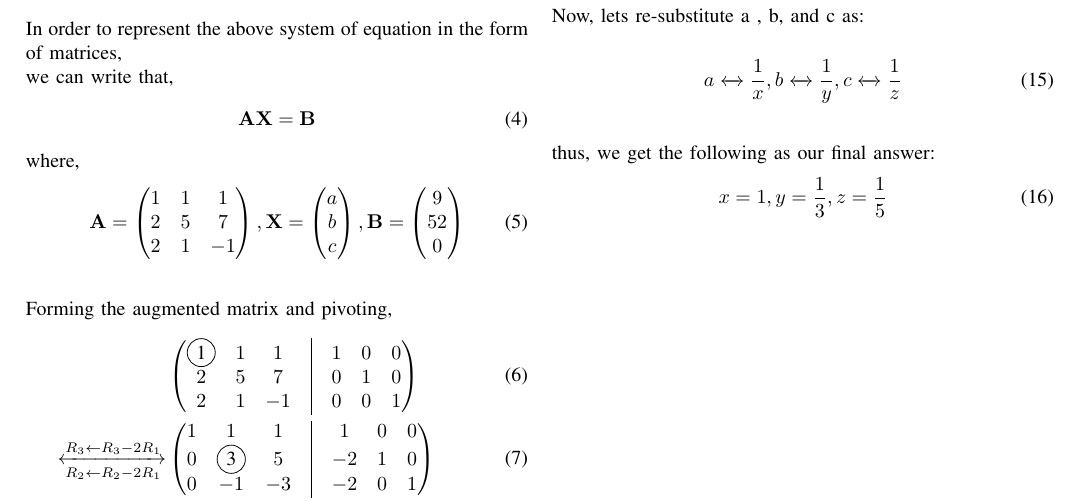
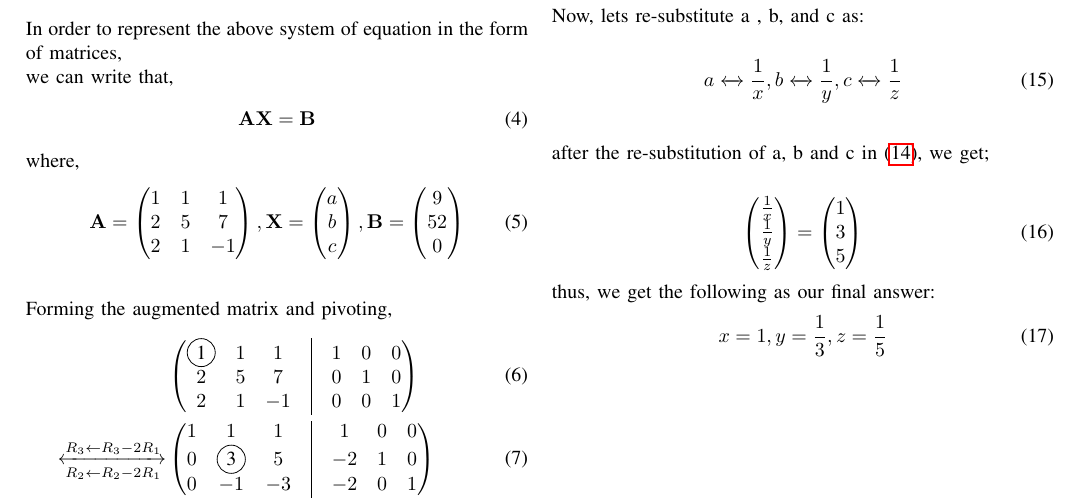
Before and after one commit to MayuriChourasia/Probability-and-Random-variables-AI1103-, a LaTeX problem sheet (Assignment 2/main.tex): part of the page, cut so that both start at the same text. Compiled offline with pdfLaTeX.

Commit message:
Update main.tex

```diff
--- a/Assignment 2/main.tex
+++ b/Assignment 2/main.tex
@@ -80,6 +80,10 @@ Now, lets re-substitute a , b, and c as:\\
     a\xleftrightarrow[]{}\frac{1}{x}, b\xleftrightarrow[]{}\frac{1}{y}, c\xleftrightarrow[]{}\frac{1}{z}
 \end{align}
 \medskip\\
+after the re-substitution of a, b and c in \eqref{eq:14}, we get;\\
+\begin{align}
+    \myvec{\frac{1}{x}\\\frac{1}{y}\\\frac{1}{z}}= \myvec{ 1 \\ 3 \\ 5}
+\end{align}
 thus, we get the following as our final answer:
 \begin{align}
   x=1, y=\frac{1}{3}, z=\frac{1}{5}
```
Also changed, not shown: Assignment 2/main.tex (2 more changed lines).
